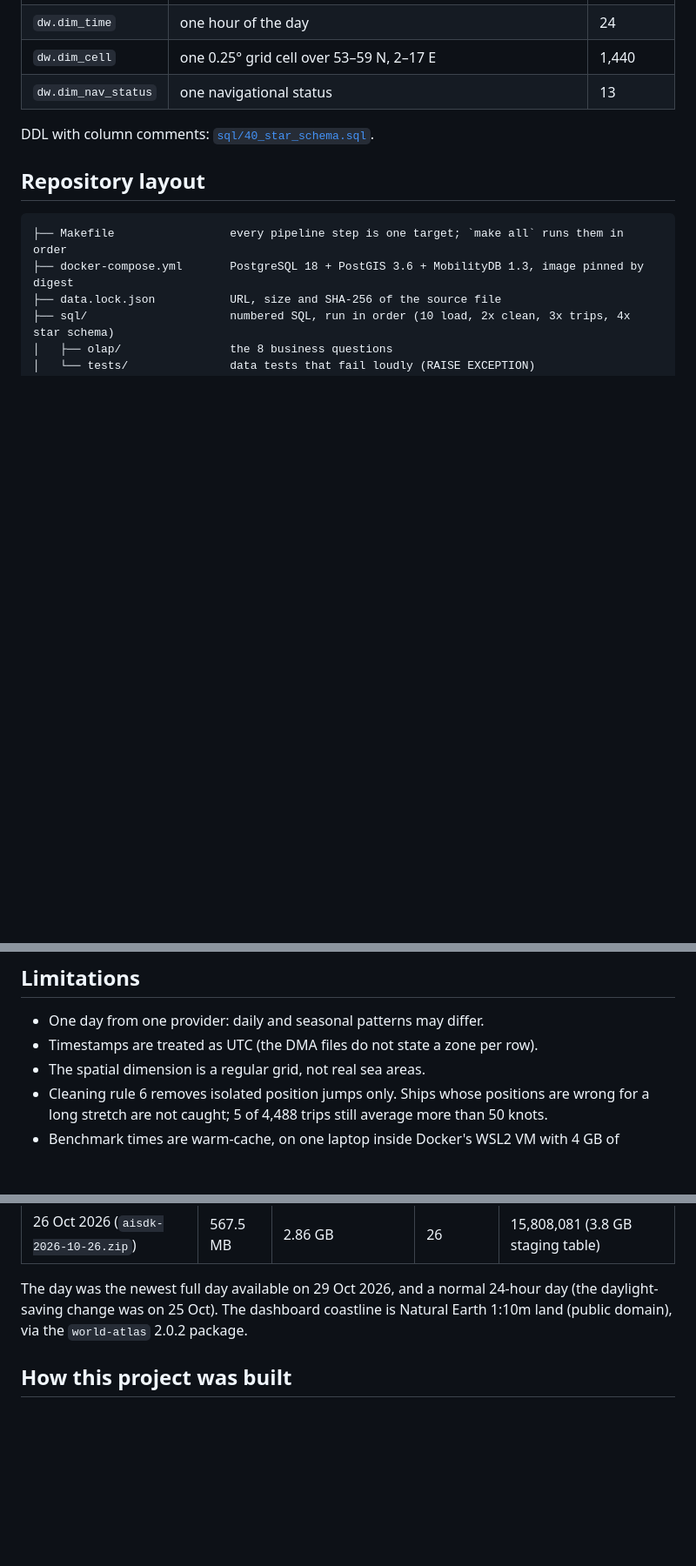
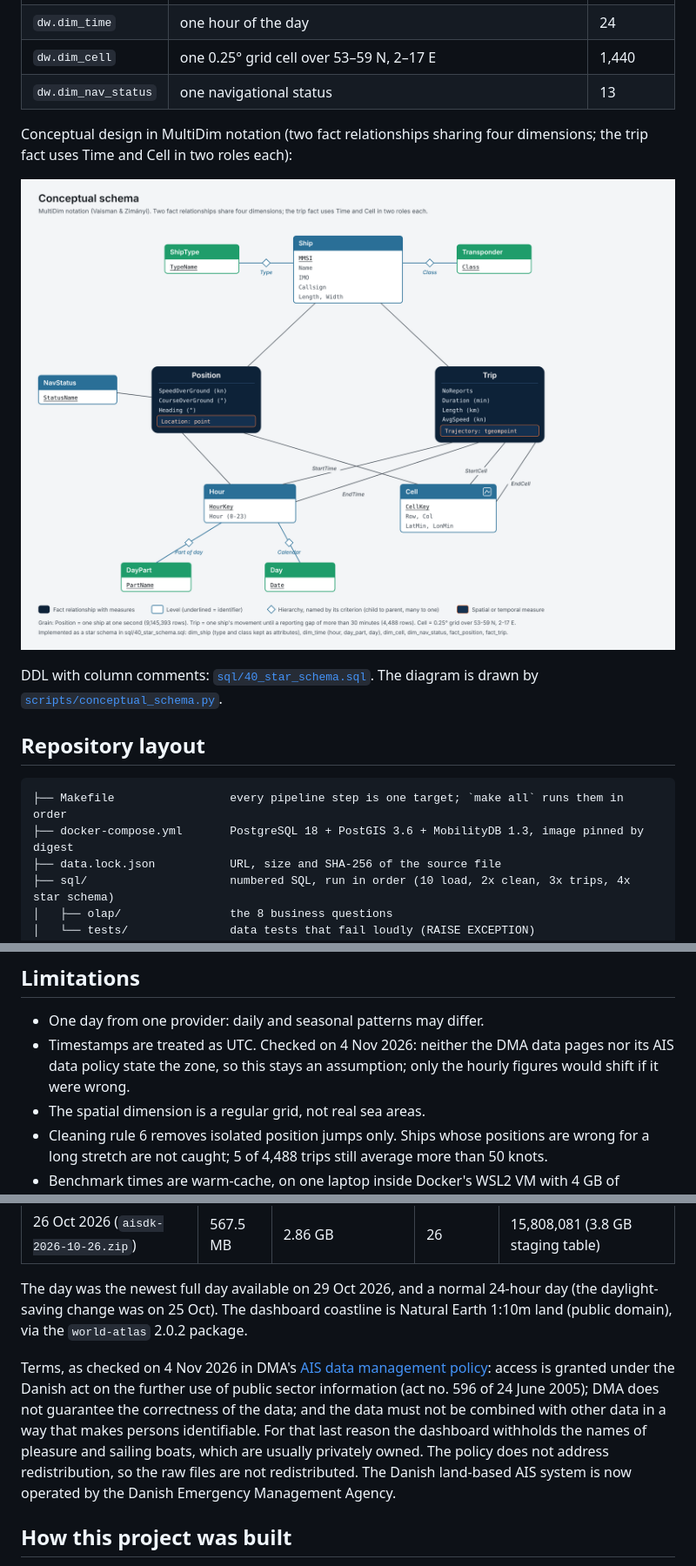
Before and after one commit to Alimoiez22/ais-mobility-warehouse, a Markdown page: README.md, 3 parts joined by grey strips. Shown at 87% size. GitHub-like rendering; pictures changed too: docs/figures/conceptual_schema.png (added); blank space fills up the shorter version.

Commit message:
Conceptual schema, DMA terms check, privacy for leisure craft, decision log review

```diff
--- a/README.md
+++ b/README.md
@@ -79,7 +79,11 @@ flowchart LR
 | `dw.dim_cell` | one 0.25° grid cell over 53–59 N, 2–17 E | 1,440 |
 | `dw.dim_nav_status` | one navigational status | 13 |
 
-DDL with column comments: [`sql/40_star_schema.sql`](sql/40_star_schema.sql).
+Conceptual design in MultiDim notation (two fact relationships sharing four dimensions; the trip fact uses Time and Cell in two roles each):
+
+![Conceptual schema in MultiDim notation](docs/figures/conceptual_schema.png)
+
+DDL with column comments: [`sql/40_star_schema.sql`](sql/40_star_schema.sql). The diagram is drawn by [`scripts/conceptual_schema.py`](scripts/conceptual_schema.py).
 
 ## Repository layout
 
@@ -130,7 +134,7 @@ A full run takes about 1.5 hours on a laptop, plus the download. Steps can be re
 ## Limitations
 
 - One day from one provider: daily and seasonal patterns may differ.
-- Timestamps are treated as UTC (the DMA files do not state a zone per row).
+- Timestamps are treated as UTC. Checked on 4 Nov 2026: neither the DMA data pages nor its AIS data policy state the zone, so this stays an assumption; only the hourly figures would shift if it were wrong.
 - The spatial dimension is a regular grid, not real sea areas.
 - Cleaning rule 6 removes isolated position jumps only. Ships whose positions are wrong for a long stretch are not caught; 5 of 4,488 trips still average more than 50 knots.
 - Benchmark times are warm-cache, on one laptop inside Docker's WSL2 VM with 4 GB of memory. Absolute times will differ elsewhere; the relative differences and the page counts are the result.
@@ -146,6 +150,8 @@ Contains data from the Danish Maritime Authority that is used in accordance with
 
 The day was the newest full day available on 29 Oct 2026, and a normal 24-hour day (the daylight-saving change was on 25 Oct). The dashboard coastline is Natural Earth 1:10m land (public domain), via the `world-atlas` 2.0.2 package.
 
+Terms, as checked on 4 Nov 2026 in DMA's [AIS data management policy](https://dma.dk/safety-at-sea/navigational-information/ais-data/ais-data-management-policy-): access is granted under the Danish act on the further use of public sector information (act no. 596 of 24 June 2005); DMA does not guarantee the correctness of the data; and the data must not be combined with other data in a way that makes persons identifiable. For that last reason the dashboard withholds the names of pleasure and sailing boats, which are usually privately owned. The policy does not address redistribution, so the raw files are not redistributed. The Danish land-based AIS system is now operated by the Danish Emergency Management Agency.
+
 ## How this project was built
 
 Ali Moiez defined the project and its research questions, set up the environment, ran every pipeline step on his own machine, checked the outputs, and worked through the infrastructure failures during the full runs, including tracing repeated crashes to Docker's virtual disk on a full system drive. Much of the code (SQL, Python scripts, Makefile, Docker setup and the dashboard) was written with an AI assistant (Claude) under his direction, which also proposed the initial design decisions. Every decision is recorded in [`docs/decisions.md`](docs/decisions.md) with its evidence and its review status.
```
Also changed, not shown: docs/decisions.md (+9 -8 lines), docs/report/report.md (+7 -3 lines), 4 other files.
